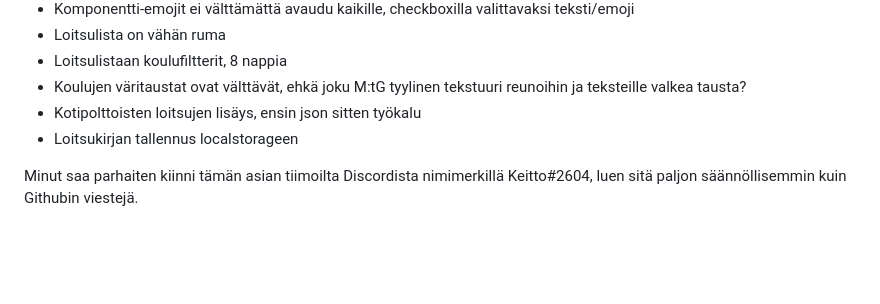
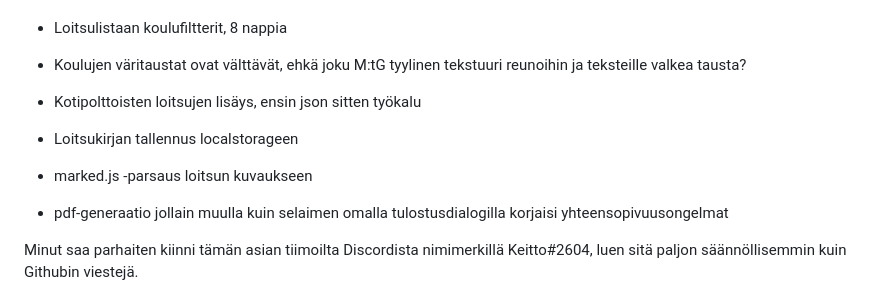
Before and after one commit to keitto/LLLoitsukirja, a Markdown page: README.md, the part around the change. GitHub-like rendering; blank space fills up the shorter version.

Commit message:
README todoja

```diff
--- a/README.md
+++ b/README.md
@@ -31,6 +31,9 @@ Seuraavassa numerossa:
 * Koulujen väritaustat ovat välttävät, ehkä joku M:tG tyylinen tekstuuri reunoihin ja teksteille valkea tausta?
 * Kotipolttoisten loitsujen lisäys, ensin json sitten työkalu
 * Loitsukirjan tallennus localstorageen
+
+* marked.js -parsaus loitsun kuvaukseen
+* pdf-generaatio jollain muulla kuin selaimen omalla tulostusdialogilla korjaisi yhteensopivuusongelmat
 
 Minut saa parhaiten kiinni tämän asian tiimoilta Discordista nimimerkillä Keitto#2604, luen sitä paljon säännöllisemmin kuin Githubin viestejä.
 
```
